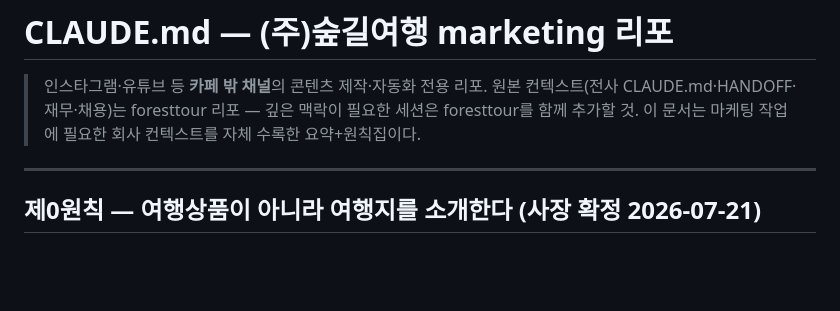
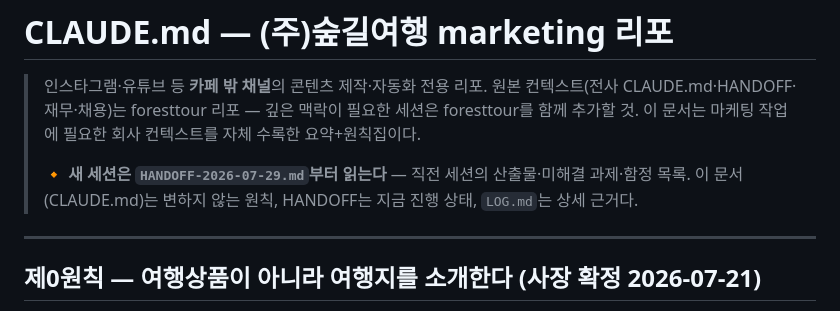
Before and after one commit to 6Soo/marketing, a Markdown page: CLAUDE.md, the part around the change. GitHub-like rendering; blank space fills up the shorter version.

```diff
--- a/CLAUDE.md
+++ b/CLAUDE.md
@@ -3,6 +3,9 @@
 > 인스타그램·유튜브 등 **카페 밖 채널**의 콘텐츠 제작·자동화 전용 리포.
 > 원본 컨텍스트(전사 CLAUDE.md·HANDOFF·재무·채용)는 foresttour 리포 — 깊은 맥락이 필요한 세션은
 > foresttour를 함께 추가할 것. 이 문서는 마케팅 작업에 필요한 회사 컨텍스트를 자체 수록한 요약+원칙집이다.
+>
+> **🔸 새 세션은 `HANDOFF-2026-07-29.md`부터 읽는다** — 직전 세션의 산출물·미해결 과제·함정 목록.
+> 이 문서(CLAUDE.md)는 변하지 않는 원칙, HANDOFF는 지금 진행 상태, `LOG.md`는 상세 근거다.
 
 ---
 
```
Also changed, not shown: HANDOFF-2026-07-29.md (added, +168 -0 lines).
